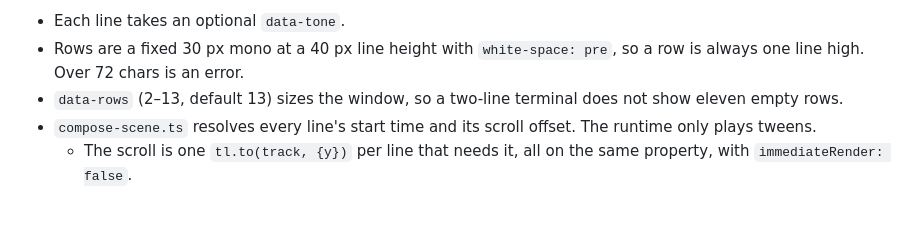
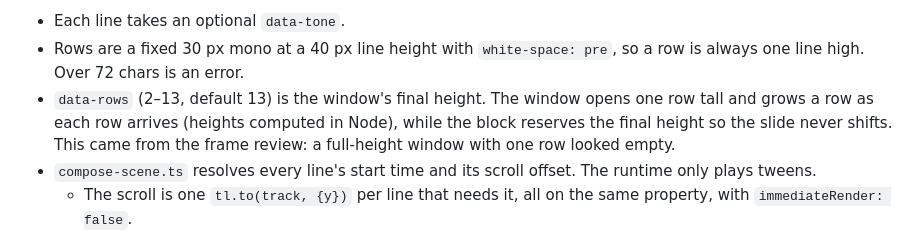
Before and after one commit to mohamedzhioua/talkreel, a Markdown page: docs/design/m2-motion.md, the part around the change. Drawn GitHub-style; blank space fills up the shorter version.

```diff
--- a/docs/design/m2-motion.md
+++ b/docs/design/m2-motion.md
@@ -76,7 +76,7 @@ The pipeline is unchanged: script → scenes → `talkreel voice` → `align`
 
 - Each line takes an optional `data-tone`.
 - Rows are a fixed 30 px mono at a 40 px line height with `white-space: pre`, so a row is always one line high. Over 72 chars is an error.
-- `data-rows` (2–13, default 13) sizes the window, so a two-line terminal does not show eleven empty rows.
+- `data-rows` (2–13, default 13) is the window's final height. The window opens one row tall and grows a row as each row arrives (heights computed in Node), while the block reserves the final height so the slide never shifts. This came from the frame review: a full-height window with one row looked empty.
 - `compose-scene.ts` resolves every line's start time and its scroll offset. The runtime only plays tweens.
   - The scroll is one `tl.to(track, {y})` per line that needs it, all on the same property, with `immediateRender: false`.
   - The cursor is one element after the last prompt, with a finite yoyo blink sized to the beat.
```
Also changed, not shown: themes/default/blocks.md (+4 -2 lines), 1 other file.
